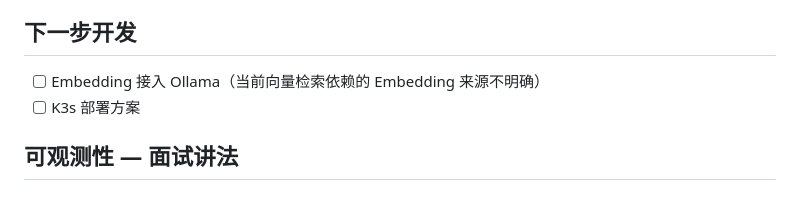
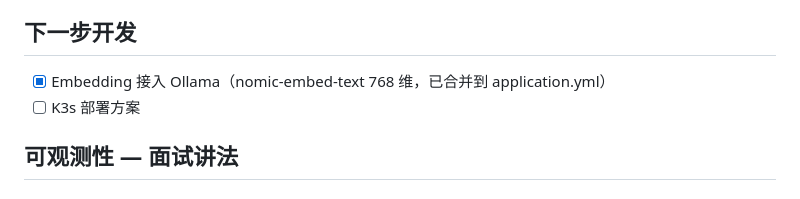
Before and after one commit to xiongzhi-xz/smartkb-java21-spring-ai-rag, a Markdown page: SPEC.md, the part around the change. Drawn GitHub-style.

Commit message:
docs: SPEC.md 标记 Ollama Embedding 已完成

```diff
--- a/SPEC.md
+++ b/SPEC.md
@@ -91,7 +91,7 @@ Spring AI 1.0.0-M1 版本没有提供 Redis ChatMemory 实现。ChatMemory 接
 
 ## 下一步开发
 
-- [ ] Embedding 接入 Ollama（当前向量检索依赖的 Embedding 来源不明确）
+- [x] Embedding 接入 Ollama（nomic-embed-text 768 维，已合并到 application.yml）
 - [ ] K3s 部署方案
 
 ## 可观测性 — 面试讲法
```
